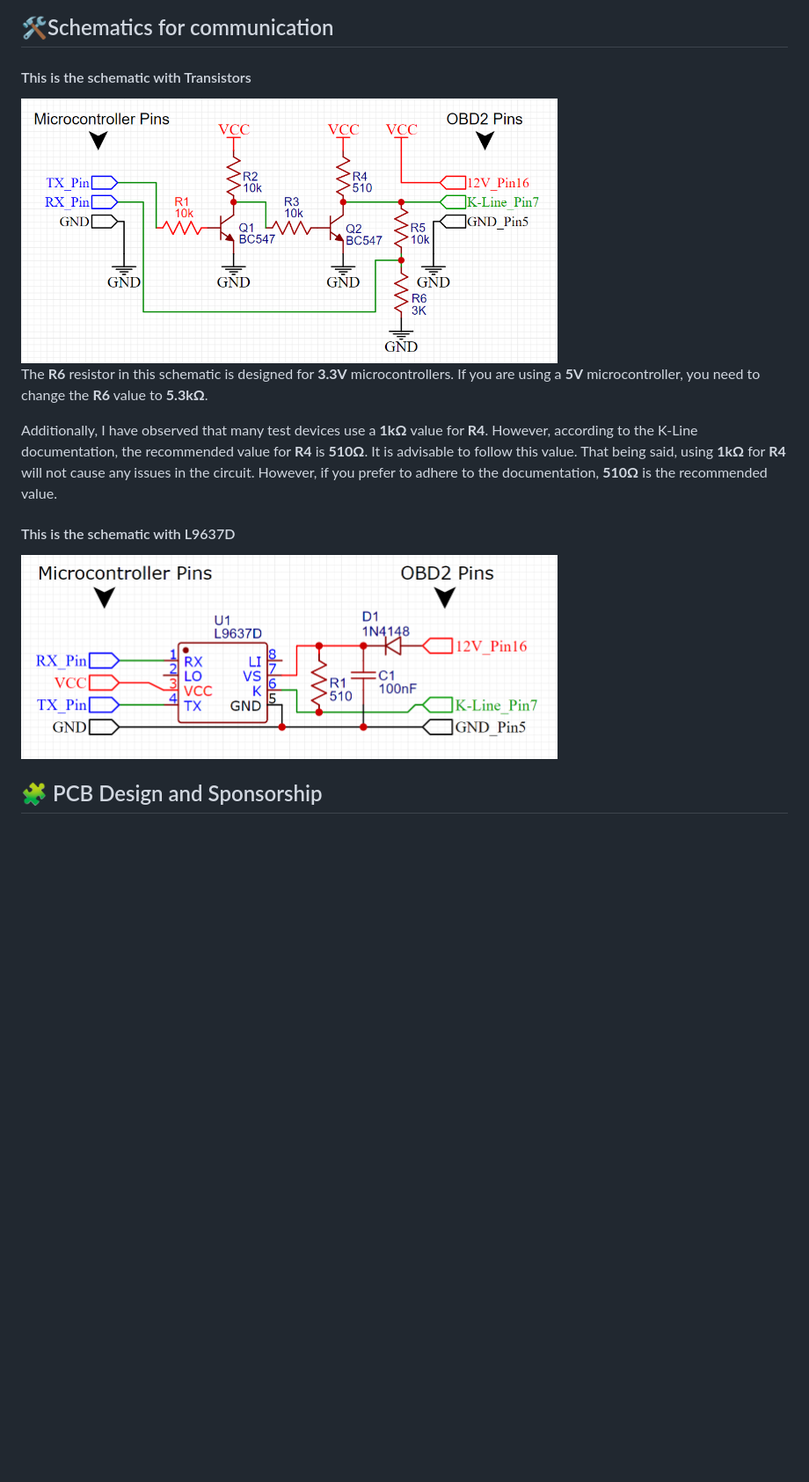
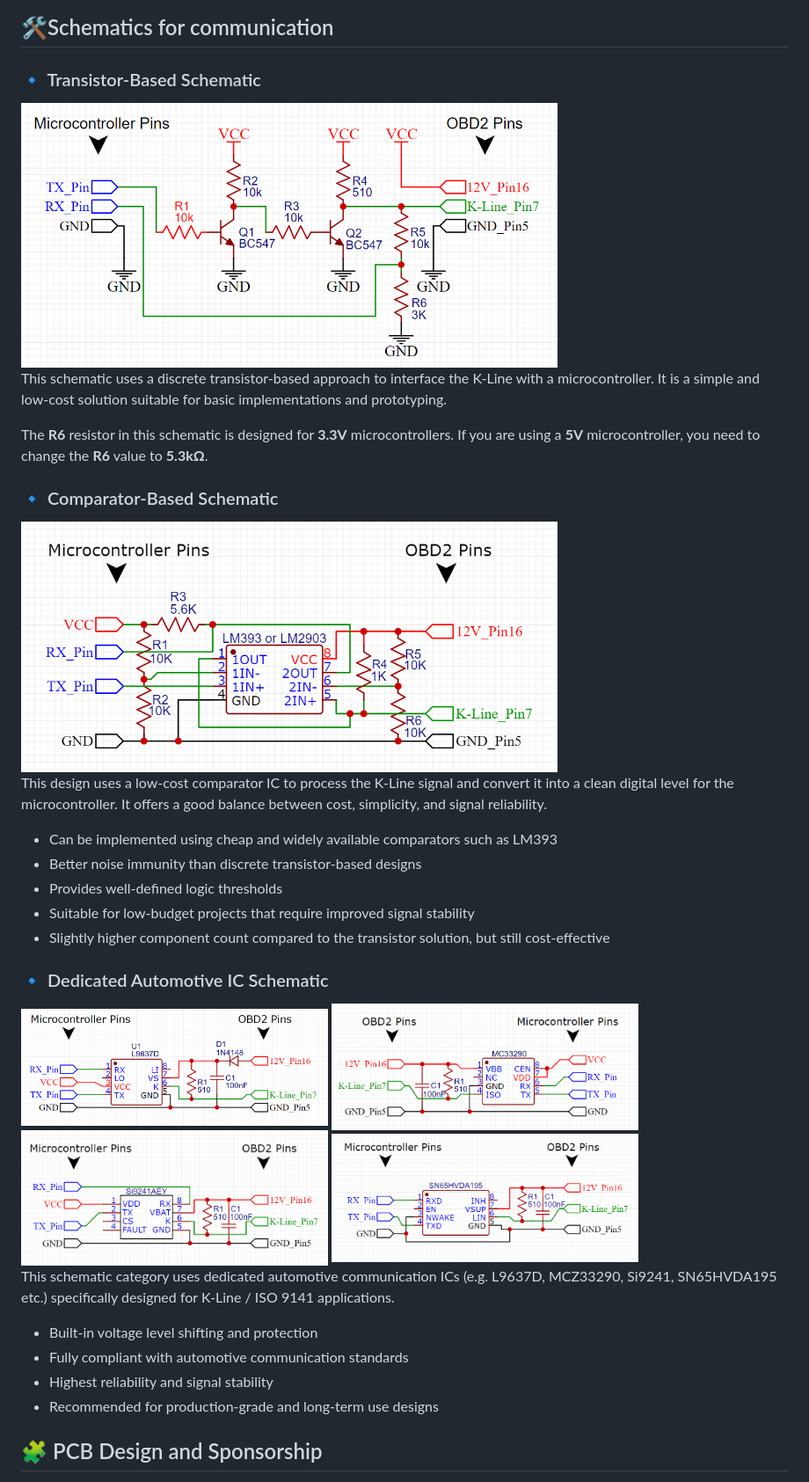
Before and after one commit to muki01/OBD2_K-line_Reader, a Markdown page: README.md, the part around the change. Shown: that part at 88% size. GitHub-like rendering; blank space fills up the shorter version.

Commit message:
Enhance README with K-Line schematic details
Added schematics for transistor-based, comparator-based, and dedicated automotive IC solutions for K-Line communication.

```diff
--- a/README.md
+++ b/README.md
@@ -36,15 +36,39 @@ You can also see my other car projects:
 
 
 ## 🛠️Schematics for communication
-#### This is the schematic with Transistors
+### 🔹 Transistor-Based Schematic
 <img src="https://github.com/muki01/OBD2_K-line_Reader/blob/main/Schematics/Transistor%20Schematic.png" width=70%>
+
+This schematic uses a discrete transistor-based approach to interface the K-Line with a microcontroller.
+It is a simple and low-cost solution suitable for basic implementations and prototyping.
 
 The **R6** resistor in this schematic is designed for **3.3V** microcontrollers. If you are using a **5V** microcontroller, you need to change the **R6** value to **5.3kΩ**.
 
-Additionally, I have observed that many test devices use a **1kΩ** value for **R4**. However, according to the K-Line documentation, the recommended value for **R4** is **510Ω**. It is advisable to follow this value. That being said, using **1kΩ** for **R4** will not cause any issues in the circuit. However, if you prefer to adhere to the documentation, **510Ω** is the recommended value.
+### 🔹 Comparator-Based Schematic
+<img src="https://github.com/muki01/OBD2_K-line_Reader/blob/main/Schematics/Comparator.png" width=70%>
 
-#### This is the schematic with L9637D
-<img src="https://github.com/muki01/OBD2_K-line_Reader/blob/main/Schematics/L9637D.png" width=70%>
+This design uses a low-cost comparator IC to process the K-Line signal and convert it into a clean digital level for the microcontroller.
+It offers a good balance between cost, simplicity, and signal reliability.
+
+- Can be implemented using cheap and widely available comparators such as LM393
+- Better noise immunity than discrete transistor-based designs
+- Provides well-defined logic thresholds
+- Suitable for low-budget projects that require improved signal stability
+- Slightly higher component count compared to the transistor solution, but still cost-effective
+
+### 🔹 Dedicated Automotive IC Schematic
+<img src="https://github.com/muki01/OBD2_K-line_Reader/blob/main/Schematics/L9637D.png" width=40%>
+<img src="https://github.com/muki01/OBD2_K-line_Reader/blob/main/Schematics/MC33290.png" width=40%>
+<img src="https://github.com/muki01/OBD2_K-line_Reader/blob/main/Schematics/Si9241.png" width=40%>
+<img src="https://github.com/muki01/OBD2_K-line_Reader/blob/main/Schematics/SN65HVDA195.png" width=40%>
+
+
+This schematic category uses dedicated automotive communication ICs (e.g. L9637D, MCZ33290, Si9241, SN65HVDA195 etc.) specifically designed for K-Line / ISO 9141 applications.
+
+- Built-in voltage level shifting and protection
+- Fully compliant with automotive communication standards
+- Highest reliability and signal stability
+- Recommended for production-grade and long-term use designs
 
 <!--## The device I made with ESP32 C3 SuperMini.
 <img src="https://github.com/muki01/OBD2_K-line_Reader/assets/75759731/e6de1715-fa77-4e7f-b723-4eebebad2242" width=70%>
```
